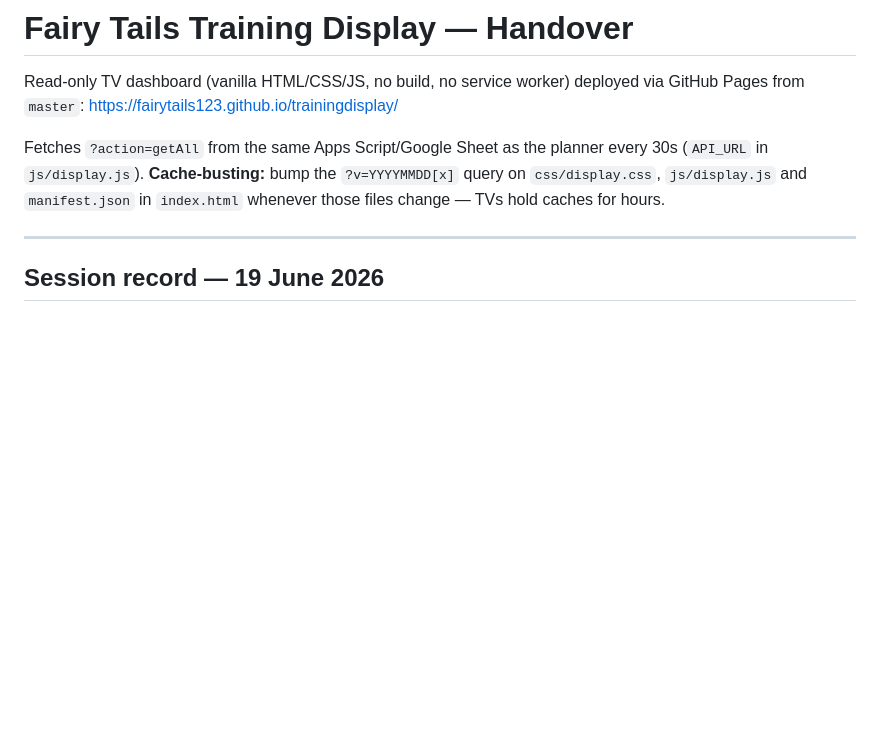
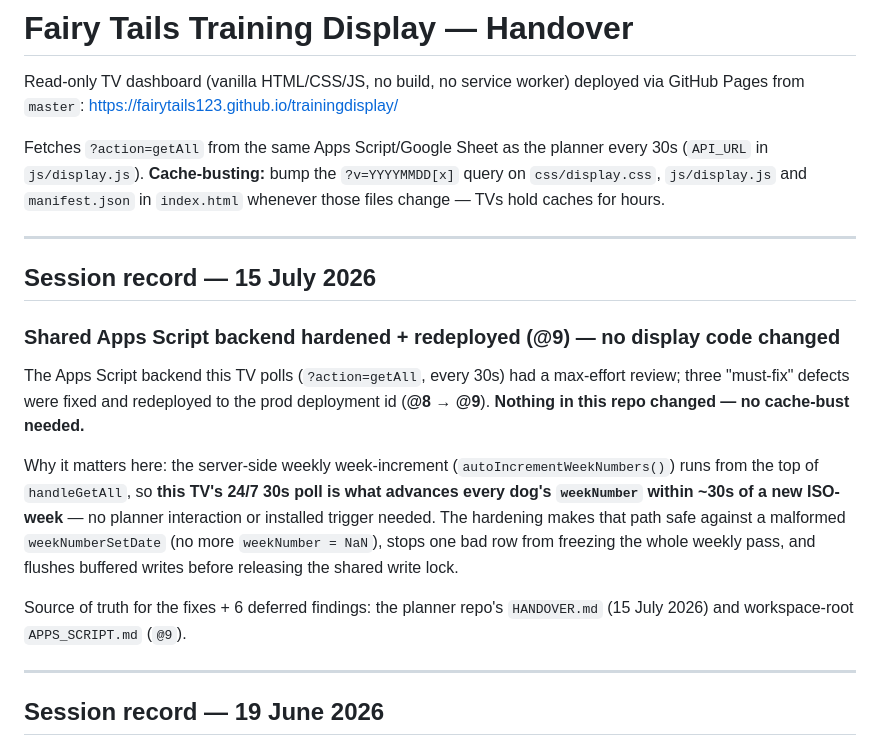
Before and after one commit to Fairytails123/trainingdisplay, a Markdown page: HANDOVER.md, the part around the change. Rendered like a GitHub page; blank space fills up the shorter version.

Commit message:
docs: HANDOVER — record shared backend hardening + redeploy @9 (no display code change)
Co-Authored-By: Claude Opus 4.8 (1M context) <noreply@anthropic.com>

```diff
--- a/HANDOVER.md
+++ b/HANDOVER.md
@@ -9,6 +9,26 @@ every 30s (`API_URL` in `js/display.js`). **Cache-busting:** bump the
 `?v=YYYYMMDD[x]` query on `css/display.css`, `js/display.js` and
 `manifest.json` in `index.html` whenever those files change — TVs hold caches
 for hours.
+
+---
+
+## Session record — 15 July 2026
+
+### Shared Apps Script backend hardened + redeployed (@9) — no display code changed
+
+The Apps Script backend this TV polls (`?action=getAll`, every 30s) had a max-effort
+review; three "must-fix" defects were fixed and redeployed to the prod deployment id
+(**@8 → @9**). **Nothing in this repo changed — no cache-bust needed.**
+
+Why it matters here: the server-side weekly week-increment (`autoIncrementWeekNumbers()`)
+runs from the top of `handleGetAll`, so **this TV's 24/7 30s poll is what advances every
+dog's `weekNumber` within ~30s of a new ISO-week** — no planner interaction or installed
+trigger needed. The hardening makes that path safe against a malformed `weekNumberSetDate`
+(no more `weekNumber = NaN`), stops one bad row from freezing the whole weekly pass, and
+flushes buffered writes before releasing the shared write lock.
+
+Source of truth for the fixes + 6 deferred findings: the planner repo's `HANDOVER.md`
+(15 July 2026) and workspace-root `APPS_SCRIPT.md` (`@9`).
 
 ---
 
```
